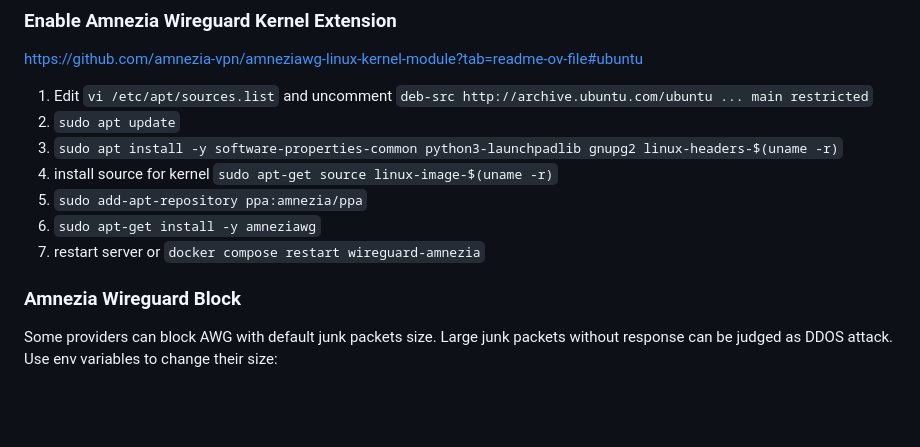
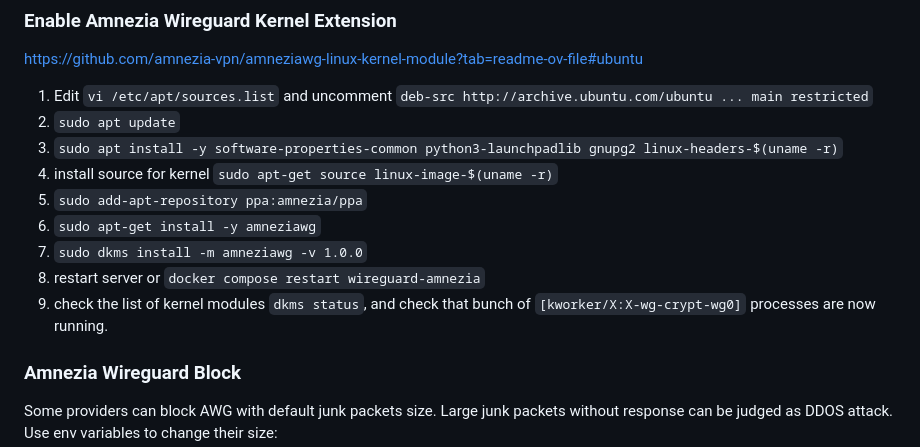
Before and after one commit to nmisha/antizapret-vpn-docker, a Markdown page: README.md, the part around the change. Drawn GitHub-style; blank space fills up the shorter version.

```diff
--- a/README.md
+++ b/README.md
@@ -283,7 +283,10 @@ https://github.com/amnezia-vpn/amneziawg-linux-kernel-module?tab=readme-ov-file#
 4. install source for kernel `sudo apt-get source linux-image-$(uname -r)`
 5. `sudo add-apt-repository ppa:amnezia/ppa`
 6. `sudo apt-get install -y amneziawg`
-7. restart server or `docker compose restart wireguard-amnezia`
+7. `sudo dkms install -m amneziawg -v 1.0.0`
+8. restart server or `docker compose restart wireguard-amnezia`
+9. check the list of kernel modules `dkms status`,
+   and check that bunch of `[kworker/X:X-wg-crypt-wg0]` processes are now running.
 
 ### Amnezia Wireguard Block
 Some providers can block AWG with default junk packets size. Large junk packets without response can be judged as DDOS attack.
```
